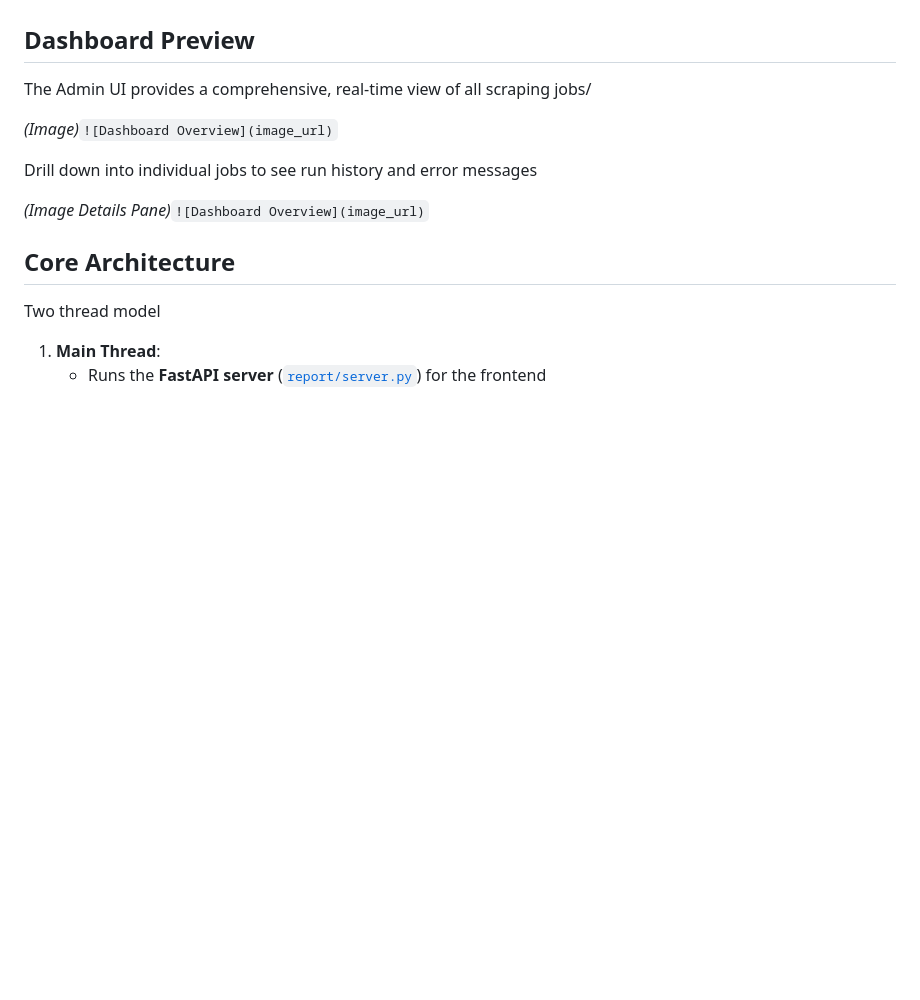
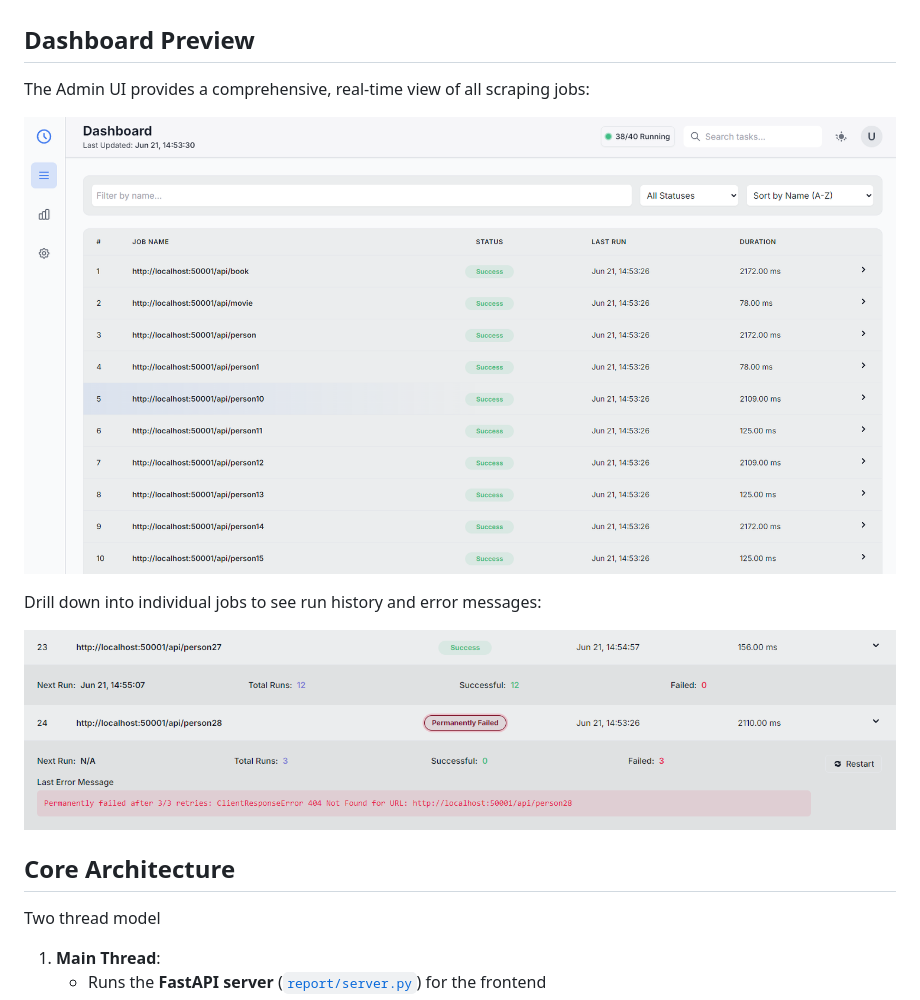
Before and after one commit to pdoup/PyScraperX, a Markdown page: README.md, the part around the change. Drawn GitHub-style; blank space fills up the shorter version.

```diff
--- a/README.md
+++ b/README.md
@@ -13,13 +13,13 @@ PyScraperX is a resilient, asynchronous web scraping framework built in Python.
 
 ## Dashboard Preview
 
-The Admin UI provides a comprehensive, real-time view of all scraping jobs/
+The Admin UI provides a comprehensive, real-time view of all scraping jobs:
 
-*(Image)*`![Dashboard Overview](image_url)`
+![Dashboard Overview](assets/dashboard.png)
 
-Drill down into individual jobs to see run history and error messages
+Drill down into individual jobs to see run history and error messages:
 
-*(Image Details Pane)*`![Dashboard Overview](image_url)`
+![Job Details](assets/details_view.png)
 
 ## Core Architecture
 
```
